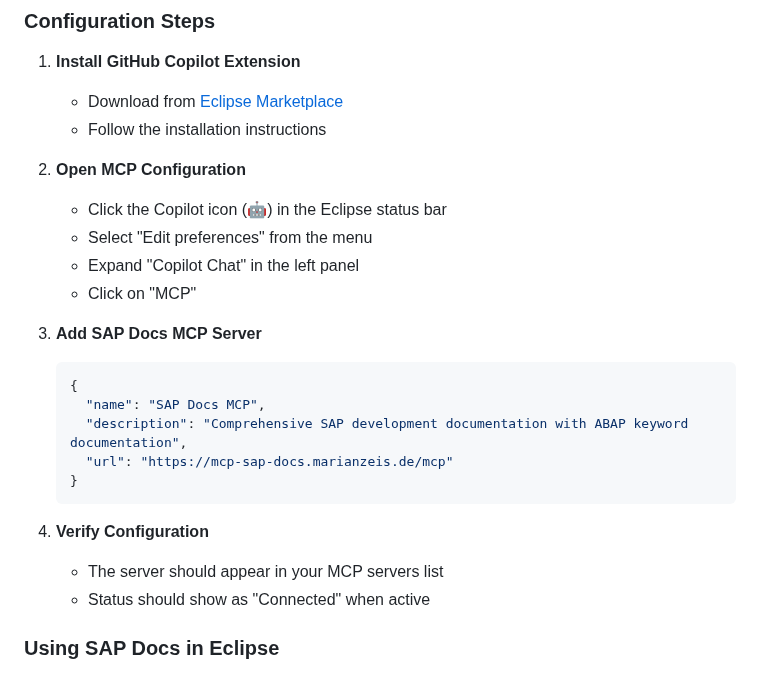
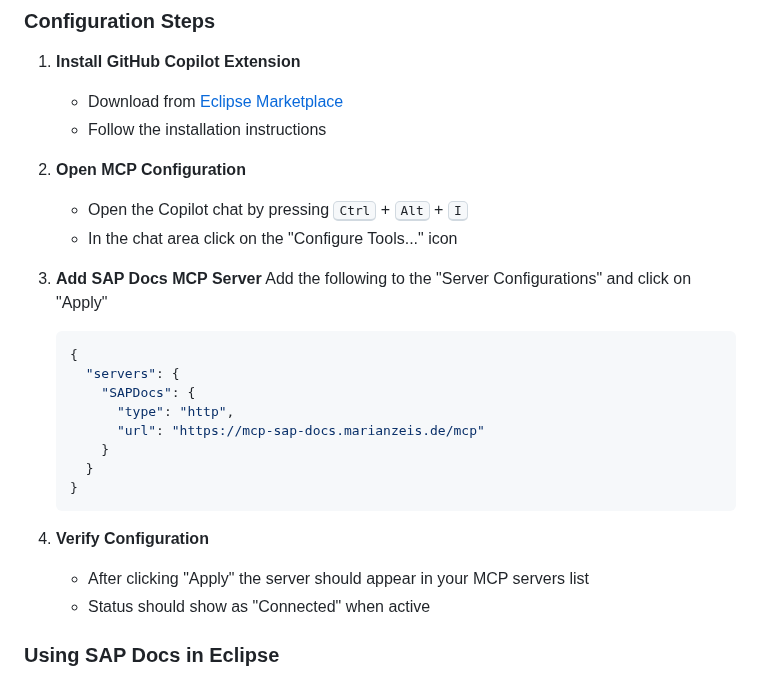
Before and after one commit to marianfoo/mcp-sap-docs, a Markdown page: README.md, the part around the change. Drawn GitHub-style; folded sections open.

Commit message:
Update README.md for Eclipse
Update the instructions to setup the MCP server in Eclipse

````diff
--- a/README.md
+++ b/README.md
@@ -200,22 +200,24 @@ Eclipse users can integrate the SAP Docs MCP server with GitHub Copilot for seam
    - Follow the installation instructions
 
 2. **Open MCP Configuration**
-   - Click the Copilot icon (🤖) in the Eclipse status bar
-   - Select "Edit preferences" from the menu
-   - Expand "Copilot Chat" in the left panel
-   - Click on "MCP"
+   - Open the Copilot chat by pressing <kbd>Ctrl</kbd> + <kbd>Alt</kbd> + <kbd>I</kbd>
+   - In the chat area click on the "Configure Tools..." icon
 
-3. **Add SAP Docs MCP Server**
+4. **Add SAP Docs MCP Server**
+   Add the following to the "Server Configurations" and click on "Apply"
    ```json
    {
-     "name": "SAP Docs MCP",
-     "description": "Comprehensive SAP development documentation with ABAP keyword documentation",
-     "url": "https://mcp-sap-docs.marianzeis.de/mcp"
+     "servers": {
+       "SAPDocs": {
+         "type": "http",
+         "url": "https://mcp-sap-docs.marianzeis.de/mcp"
+       }
+     }
    }
    ```
 
-4. **Verify Configuration**
-   - The server should appear in your MCP servers list
+6. **Verify Configuration**
+   - After clicking "Apply" the server should appear in your MCP servers list
    - Status should show as "Connected" when active
 
 ### Using SAP Docs in Eclipse
````
